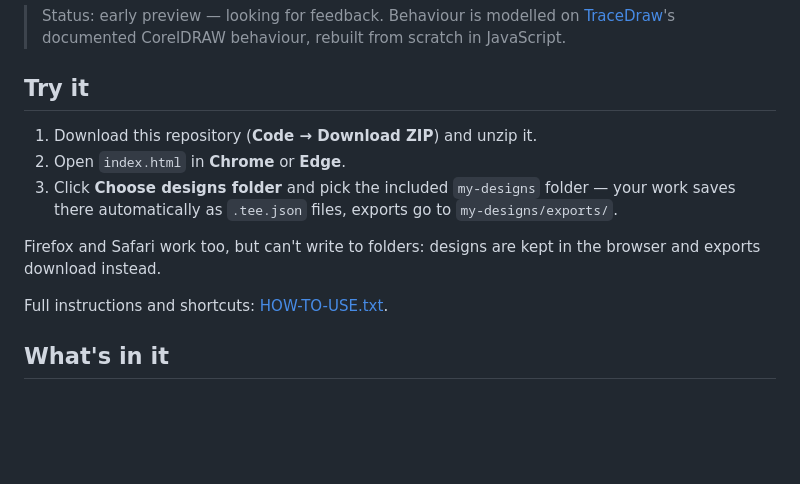
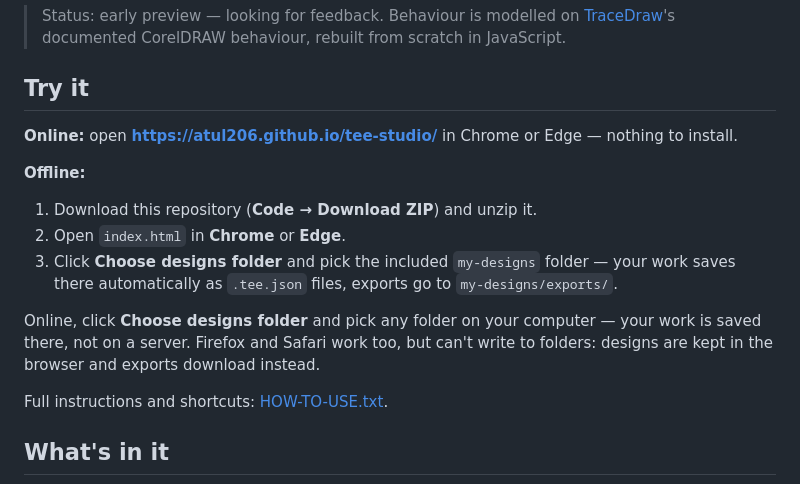
Before and after one commit to Atul206/tee-studio, a Markdown page: README.md, the part around the change. Rendered like a GitHub page; blank space fills up the shorter version.

Commit message:
README: link to the hosted version on GitHub Pages
Co-Authored-By: Claude Opus 5.5 <noreply@anthropic.com>

```diff
--- a/README.md
+++ b/README.md
@@ -8,11 +8,15 @@ Exports print-ready **PNG (300 DPI, transparent)**, **layered PSD** (one Photosh
 
 ## Try it
 
+**Online:** open **https://atul206.github.io/tee-studio/** in Chrome or Edge — nothing to install.
+
+**Offline:**
+
 1. Download this repository (**Code → Download ZIP**) and unzip it.
 2. Open `index.html` in **Chrome** or **Edge**.
 3. Click **Choose designs folder** and pick the included `my-designs` folder — your work saves there automatically as `.tee.json` files, exports go to `my-designs/exports/`.
 
-Firefox and Safari work too, but can't write to folders: designs are kept in the browser and exports download instead.
+Online, click **Choose designs folder** and pick any folder on your computer — your work is saved there, not on a server. Firefox and Safari work too, but can't write to folders: designs are kept in the browser and exports download instead.
 
 Full instructions and shortcuts: [HOW-TO-USE.txt](HOW-TO-USE.txt).
 
```
